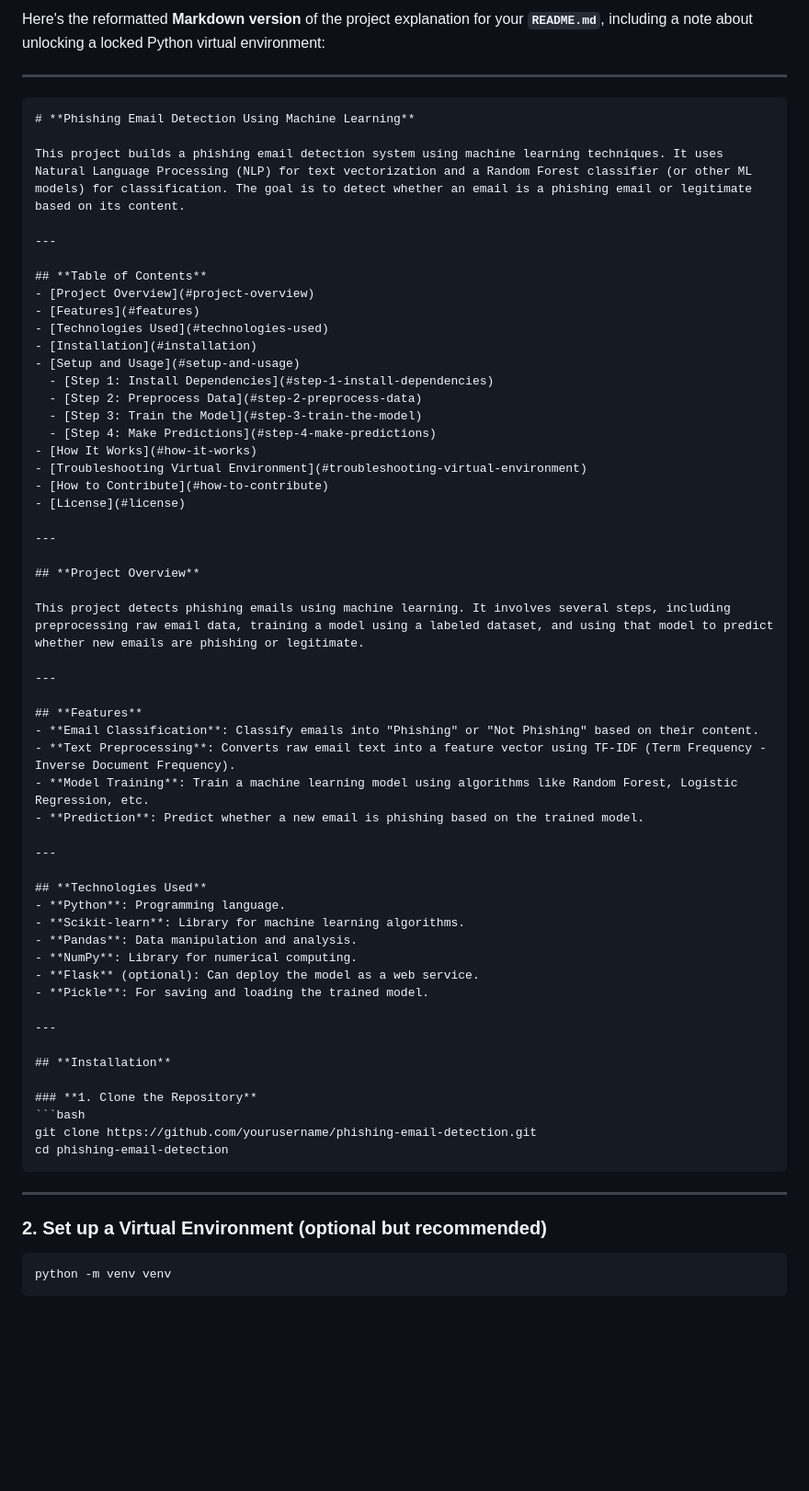
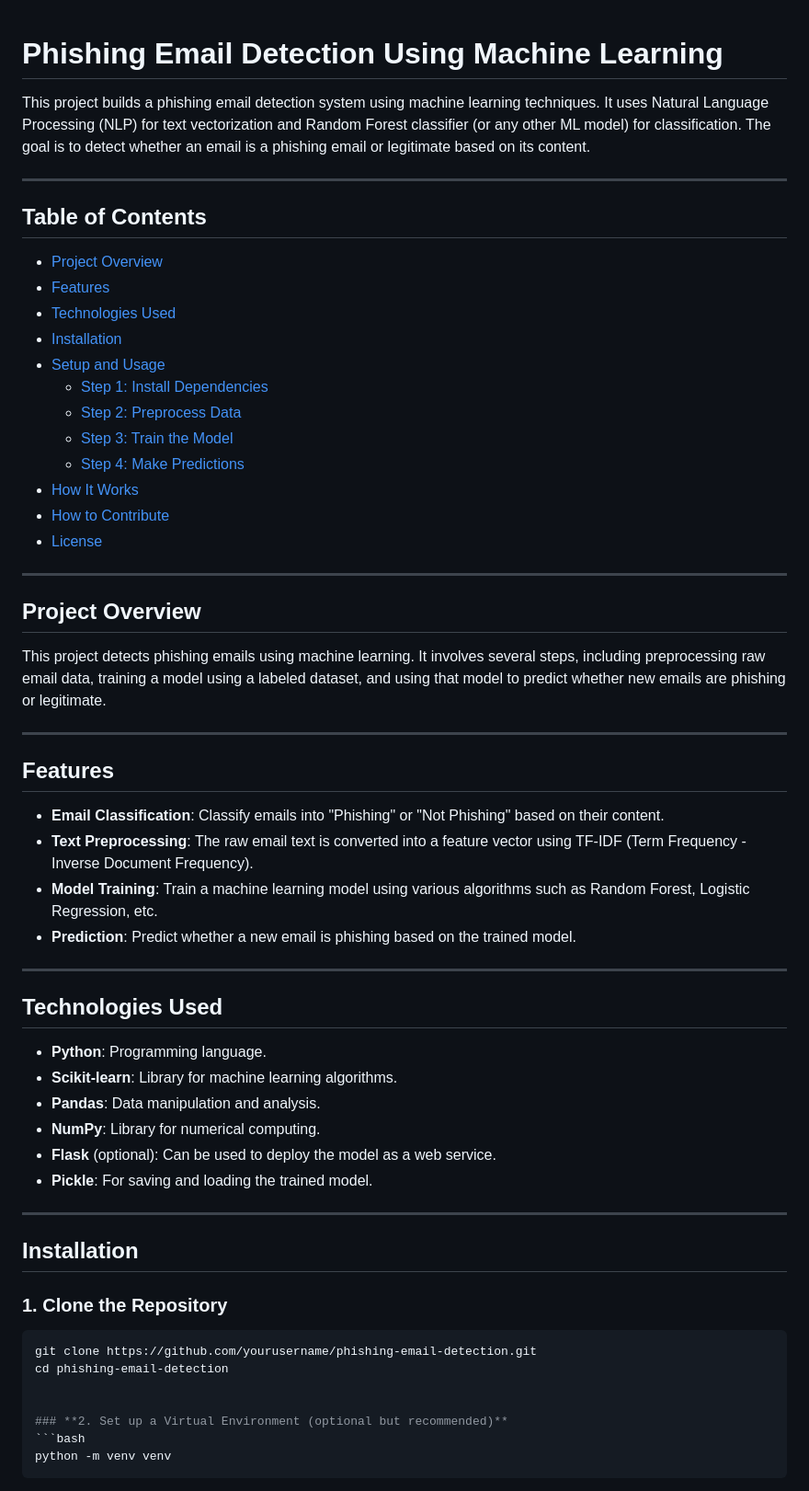
Before and after one commit to krishdograa/PhishNet, a Markdown page: README.md, the part around the change. Shown at 92% size. Rendered like a GitHub page; blank space fills up the shorter version.

````diff
--- a/README.md
+++ b/README.md
@@ -1,11 +1,6 @@
-Here's the reformatted **Markdown version** of the project explanation for your **`README.md`**, including a note about unlocking a locked Python virtual environment:
-
----
-
-```markdown
 # **Phishing Email Detection Using Machine Learning**
 
-This project builds a phishing email detection system using machine learning techniques. It uses Natural Language Processing (NLP) for text vectorization and a Random Forest classifier (or other ML models) for classification. The goal is to detect whether an email is a phishing email or legitimate based on its content.
+This project builds a phishing email detection system using machine learning techniques. It uses Natural Language Processing (NLP) for text vectorization and Random Forest classifier (or any other ML model) for classification. The goal is to detect whether an email is a phishing email or legitimate based on its content.
 
 ---
 
@@ -20,7 +15,6 @@ This project builds a phishing email detection system using machine learning tec
   - [Step 3: Train the Model](#step-3-train-the-model)
   - [Step 4: Make Predictions](#step-4-make-predictions)
 - [How It Works](#how-it-works)
-- [Troubleshooting Virtual Environment](#troubleshooting-virtual-environment)
 - [How to Contribute](#how-to-contribute)
 - [License](#license)
 
@@ -34,8 +28,8 @@ This project detects phishing emails using machine learning. It involves several
 
 ## **Features**
 - **Email Classification**: Classify emails into "Phishing" or "Not Phishing" based on their content.
-- **Text Preprocessing**: Converts raw email text into a feature vector using TF-IDF (Term Frequency - Inverse Document Frequency).
-- **Model Training**: Train a machine learning model using algorithms like Random Forest, Logistic Regression, etc.
+- **Text Preprocessing**: The raw email text is converted into a feature vector using TF-IDF (Term Frequency - Inverse Document Frequency).
+- **Model Training**: Train a machine learning model using various algorithms such as Random Forest, Logistic Regression, etc.
 - **Prediction**: Predict whether a new email is phishing based on the trained model.
 
 ---
@@ -45,7 +39,7 @@ This project detects phishing emails using machine learning. It involves several
 - **Scikit-learn**: Library for machine learning algorithms.
 - **Pandas**: Data manipulation and analysis.
 - **NumPy**: Library for numerical computing.
-- **Flask** (optional): Can deploy the model as a web service.
+- **Flask** (optional): Can be used to deploy the model as a web service.
 - **Pickle**: For saving and loading the trained model.
 
 ---
@@ -56,8 +50,7 @@ This project detects phishing emails using machine learning. It involves several
 ```bash
 git clone https://github.com/yourusername/phishing-email-detection.git
 cd phishing-email-detection
-```
----
+
 
 ### **2. Set up a Virtual Environment (optional but recommended)**
 ```bash
````
